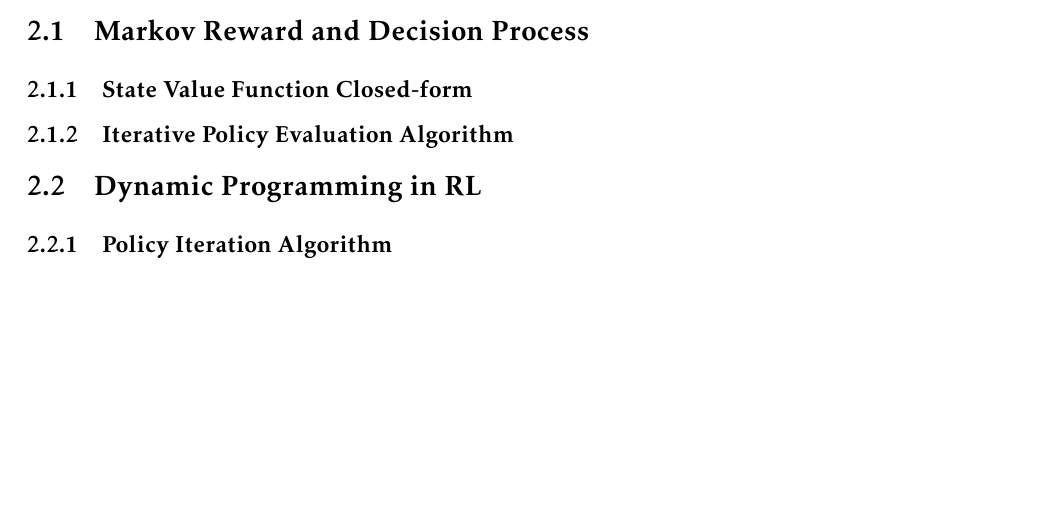
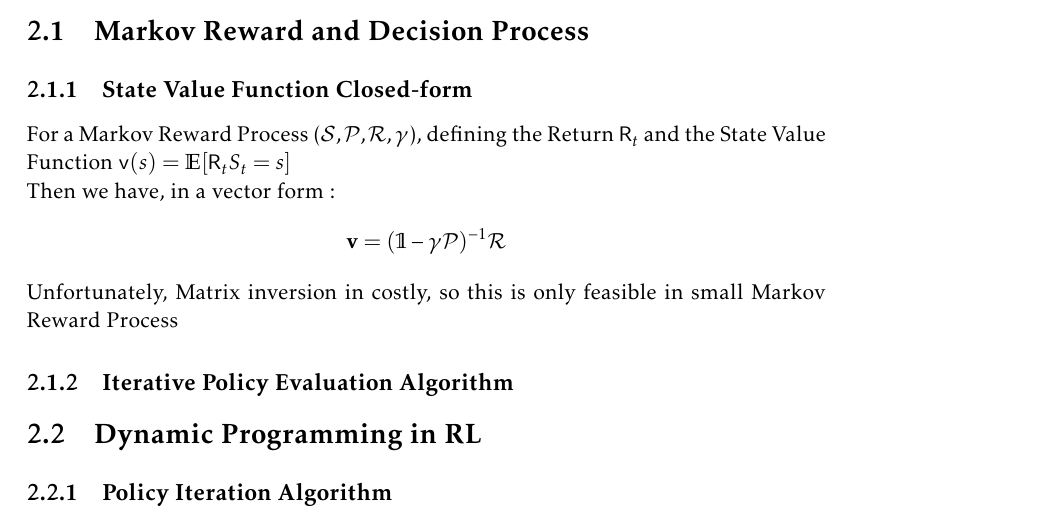
Before and after one commit to FrouxBY/Algos, a LaTeX document (master.tex, which reads sections/reinforcementLearning.tex): part of page 11 of 13, cut so that both start at the same text, the shorter picture padded with empty space. Compiled offline with pdfLaTeX.

Commit message:
Closed Form MRP RL

```diff
--- a/sections/reinforcementLearning.tex
+++ b/sections/reinforcementLearning.tex
@@ -10,6 +10,13 @@
 	\subsection{State Value Function Closed-form} % (fold)
 		\label{sub:state_value_function}
 
+		For a Markov Reward Process ($\mathcal{S}, \mathcal{P}, \mathcal{R}, \gamma$), defining the Return $\mathsf R_t$ and the State Value Function
+		$\mathsf v (s) = \mathbb{E}[\mathsf R_t  S_t = s]$\\
+		Then we have, in a vector form :
+		\[
+			\mathbf{v} = (\mathbb{1} - \gamma \mathcal P )^{-1} \mathcal{R}
+		\]
+		Unfortunately, Matrix inversion in costly, so this is only feasible in small Markov Reward Process
 	% subsection state_value_function (end)
 
 	\subsection{Iterative Policy Evaluation Algorithm} % (fold)
```
